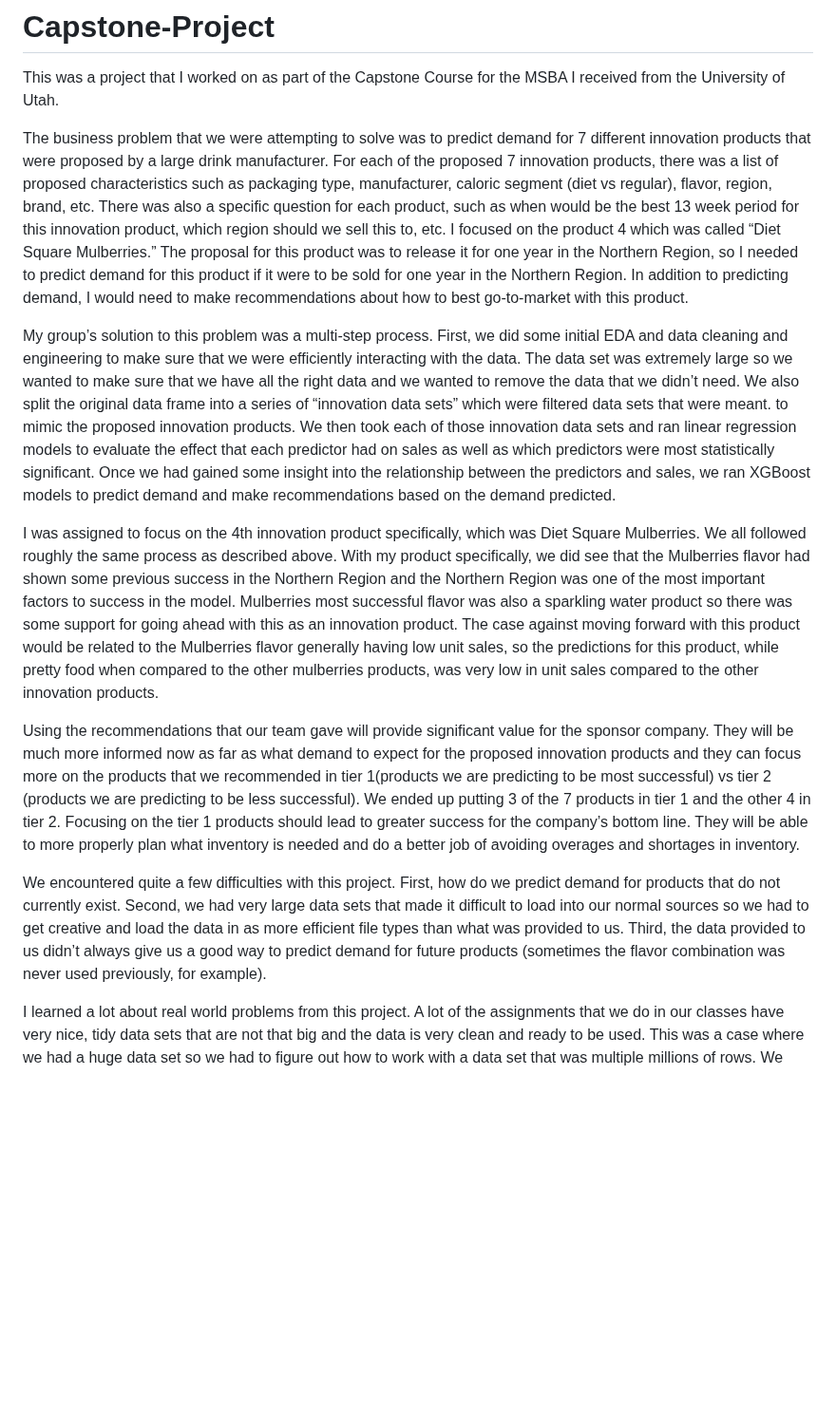
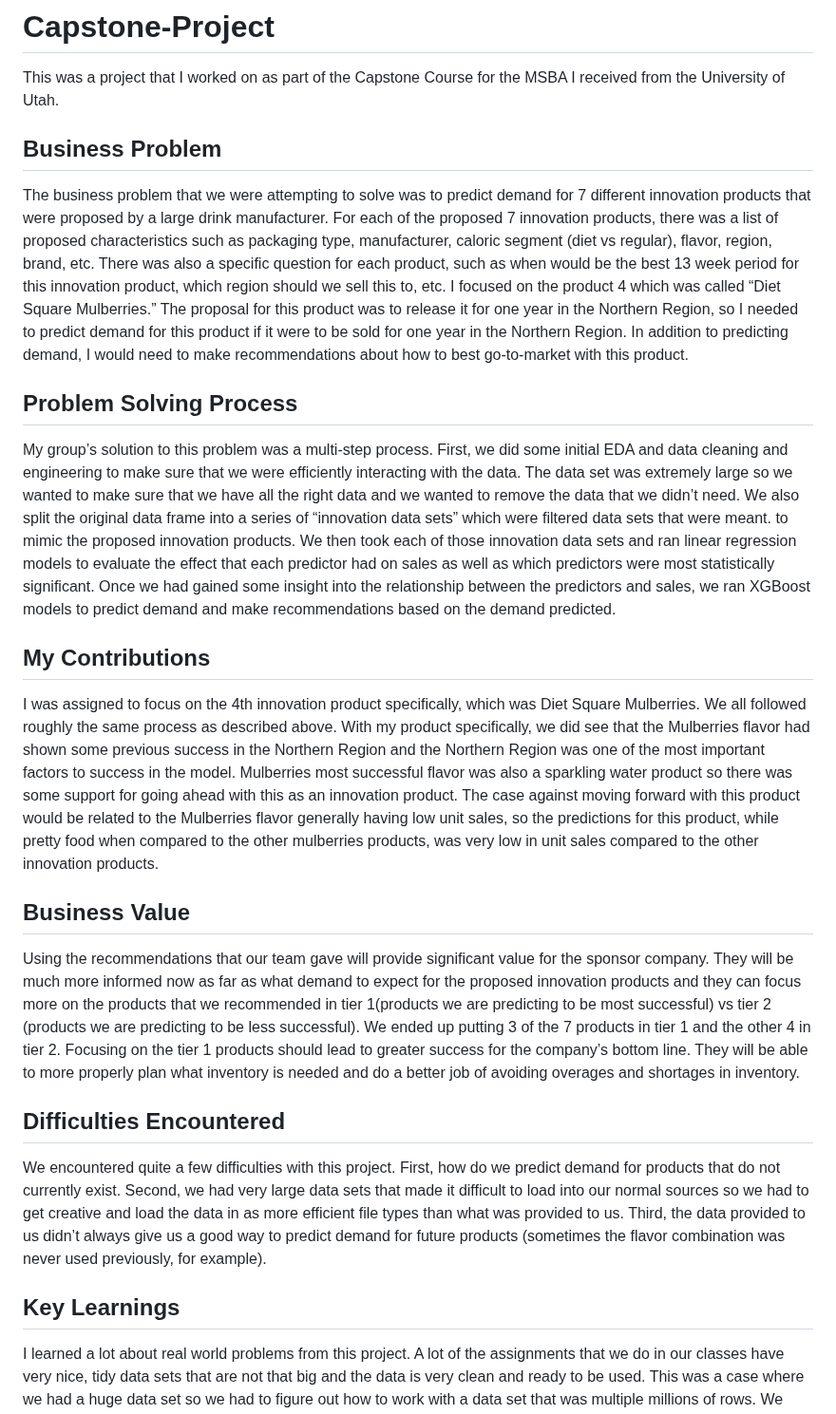
Before and after one commit to andrew-walton13/Capstone-Project, a Markdown page: README.md, the part around the change. Shown at 95% size. GitHub-like rendering; blank space fills up the shorter version.

```diff
--- a/README.md
+++ b/README.md
@@ -1,14 +1,26 @@
 # Capstone-Project
 This was a project that I worked on as part of the Capstone Course for the MSBA I received from the University of Utah.
 
+## Business Problem
+
 The business problem that we were attempting to solve was to predict demand for 7 different innovation products that were proposed by a large drink manufacturer. For each of the proposed 7 innovation products, there was a list of proposed characteristics such as packaging type, manufacturer, caloric segment (diet vs regular), flavor, region, brand, etc. There was also a specific question for each product, such as when would be the best 13 week period for this innovation product, which region should we sell this to, etc. I focused on the product 4 which was called “Diet Square Mulberries.” The proposal for this product was to release it for one year in the Northern Region, so I needed to predict demand for this product if it were to be sold for one year in the Northern Region. In addition to predicting demand, I would need to make recommendations about how to best go-to-market with this product.
+
+## Problem Solving Process
 
 My group’s solution to this problem was a multi-step process. First, we did some initial EDA and data cleaning and engineering to make sure that we were efficiently interacting with the data. The data set was extremely large so we wanted to make sure that we have all the right data and we wanted to remove the data that we didn’t need. We also split the original data frame into a series of “innovation data sets” which were filtered data sets that were meant.  to mimic the proposed innovation products. We then took each of those innovation data sets and ran linear regression models to evaluate the effect that each predictor had on sales as well as which predictors were most statistically significant. Once we had gained some insight into the relationship between the predictors and sales, we ran XGBoost models to predict demand and make recommendations based on the demand predicted.
 
+## My Contributions
+
 I was assigned to focus on the 4th innovation product specifically, which was Diet Square Mulberries. We all followed roughly the same process as described above. With my product specifically, we did see that the Mulberries flavor had shown some previous success in the Northern Region and the Northern Region was one of the most important factors to success in the model. Mulberries most successful flavor was also a sparkling water product so there was some support for going ahead with this as an innovation product. The case against moving forward with this product would be related to the Mulberries flavor generally having low unit sales, so the predictions for this product, while pretty food when compared to the other mulberries products, was very low in unit sales compared to the other innovation products.
+
+## Business Value
 
 Using the recommendations that our team gave will provide significant value for the sponsor company. They will be much more informed now as far as what demand to expect for the proposed innovation products and they can focus more on the products that we recommended in tier 1(products we are predicting to be most successful) vs tier 2 (products we are predicting to be less successful). We ended up putting 3 of the 7 products in tier 1 and the other 4 in tier 2. Focusing on the tier 1 products should lead to greater success for the company’s bottom line. They will be able to more properly plan what inventory is needed and do a better job of avoiding overages and shortages in inventory.
 
+## Difficulties Encountered
+
 We encountered quite a few difficulties with this project. First, how do we predict demand for products that do not currently exist. Second, we had very large data sets that made it difficult to load into our normal sources so we had to get creative and load the data in as more efficient file types than what was provided to us. Third, the data provided to us didn’t always give us a good way to predict demand for future products (sometimes the flavor combination was never used previously, for example).
 
+## Key Learnings
+
 I learned a lot about real world problems from this project. A lot of the assignments that we do in our classes have very nice, tidy data sets that are not that big and the data is very clean and ready to be used. This was a case where we had a huge data set so we had to figure out how to work with a data set that was multiple millions of rows. We also had to figure out what to do when the dataset had a lot of data that wasn’t clear to us what it was. The item names were scrambled and randomized so we didn’t know what flavors/products they were in real life, so that added another element of the unknown to the project. It was also the first time that I think I have been asked to predict demand for non-existing products, so attempting to do that was a new challenge. Overall, I learned about how to take a real world, large scale problem and apply different methods to solve that problem.
```
